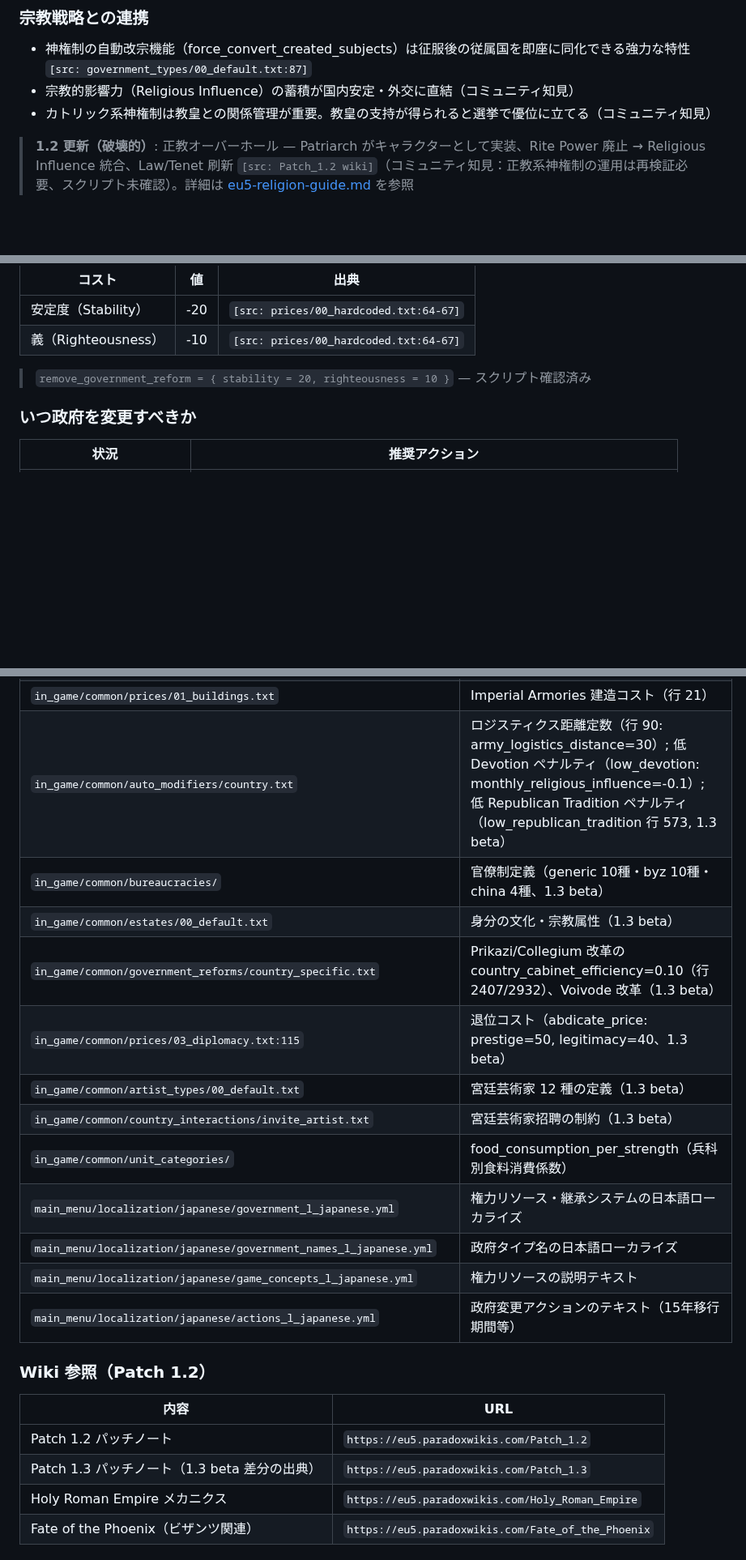
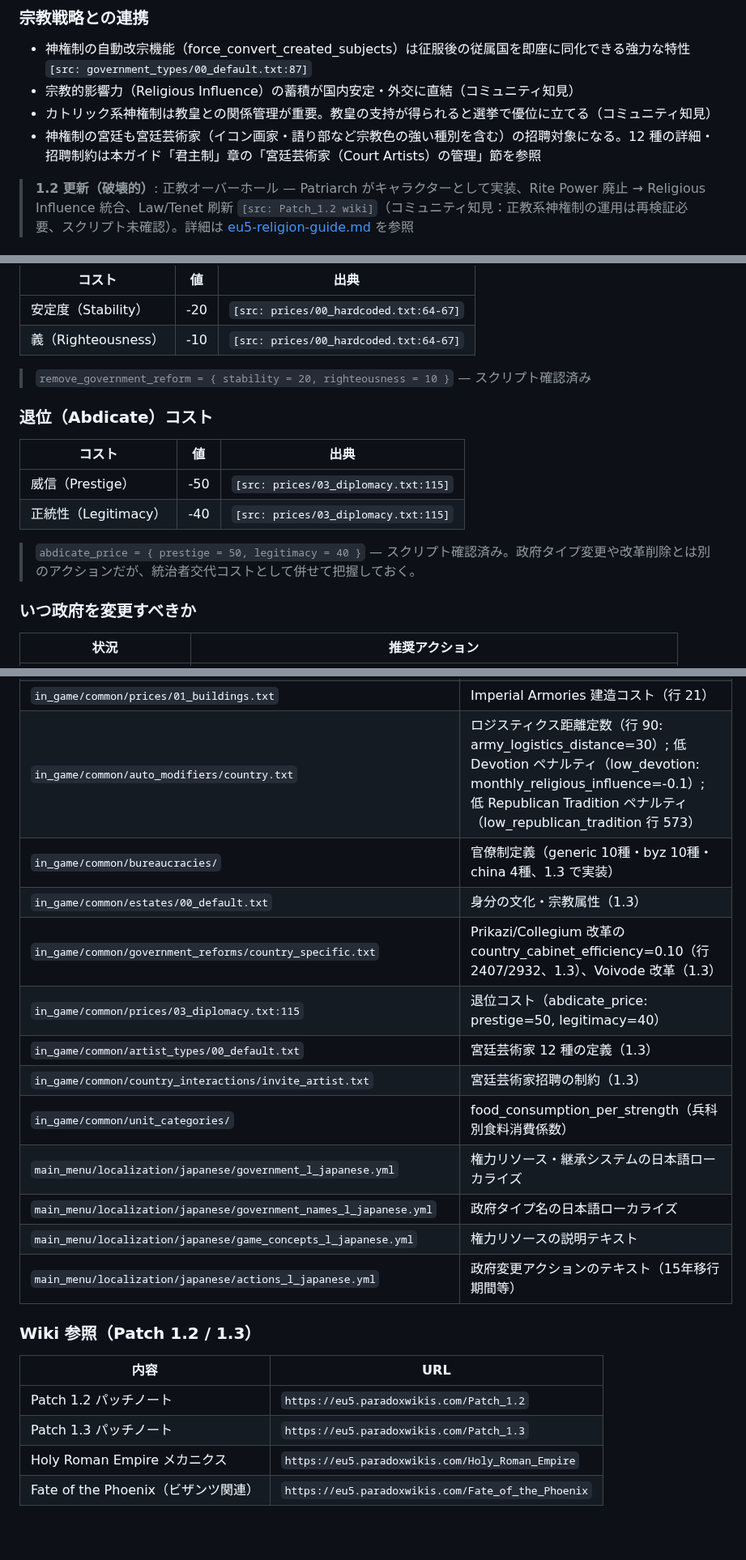
Before and after one commit to ramdamain-commits/paradox-game-guides, a Markdown page: eu5/eu5-government-guide.md, 3 parts joined by grey strips. Shown at 81% size. Rendered like a GitHub page; blank space fills up the shorter version.

```diff
--- a/eu5/eu5-government-guide.md
+++ b/eu5/eu5-government-guide.md
@@ -235,6 +249,7 @@
 - 神権制の自動改宗機能（force_convert_created_subjects）は征服後の従属国を即座に同化できる強力な特性 `[src: government_types/00_default.txt:87]`
 - 宗教的影響力（Religious Influence）の蓄積が国内安定・外交に直結（コミュニティ知見）
 - カトリック系神権制は教皇との関係管理が重要。教皇の支持が得られると選挙で優位に立てる（コミュニティ知見）
+- 神権制の宮廷も宮廷芸術家（イコン画家・語り部など宗教色の強い種別を含む）の招聘対象になる。12 種の詳細・招聘制約は本ガイド「君主制」章の「宮廷芸術家（Court Artists）の管理」節を参照
 
 > **1.2 更新（破壊的）**: 正教オーバーホール — Patriarch がキャラクターとして実装、Rite Power 廃止 → Religious Influence 統合、Law/Tenet 刷新 `[src: Patch_1.2 wiki]`（コミュニティ知見：正教系神権制の運用は再検証必要、スクリプト未確認）。詳細は [eu5-religion-guide.md](eu5-religion-guide.md) を参照
 
@@ -409,6 +424,15 @@
 
 > `remove_government_reform = { stability = 20, righteousness = 10 }` — スクリプト確認済み
 
+### 退位（Abdicate）コスト
+
+| コスト | 値 | 出典 |
+|--------|-----|------|
+| 威信（Prestige） | -50 | `[src: prices/03_diplomacy.txt:115]` |
+| 正統性（Legitimacy） | -40 | `[src: prices/03_diplomacy.txt:115]` |
+
+> `abdicate_price = { prestige = 50, legitimacy = 40 }` — スクリプト確認済み。政府タイプ変更や改革削除とは別のアクションだが、統治者交代コストとして併せて把握しておく。
+
 ### いつ政府を変更すべきか
 
 | 状況 | 推奨アクション |
@@ -554,25 +563,25 @@ Patch 1.2 で追加・変更された政府タイプ関連の用語。完全版
 | `in_game/common/casus_belli/D008_restore_roman_borders.txt` | Restore Roman Borders CB 定義 |
 | `in_game/common/building_types/hre_buildings.txt` | Imperial Armories 建造物定義（建造コスト gold=500、local_manpower +0.0025、manpower_to_building_owner +0.005、設置条件: 皇帝のみ・HRE 加盟領内・law:military_contribution） |
 | `in_game/common/prices/01_buildings.txt` | Imperial Armories 建造コスト（行 21） |
-| `in_game/common/auto_modifiers/country.txt` | ロジスティクス距離定数（行 90: army_logistics_distance=30）; 低 Devotion ペナルティ（low_devotion: monthly_religious_influence=-0.1）; 低 Republican Tradition ペナルティ（low_republican_tradition 行 573, 1.3 beta） |
-| `in_game/common/bureaucracies/` | 官僚制定義（generic 10種・byz 10種・china 4種、1.3 beta） |
-| `in_game/common/estates/00_default.txt` | 身分の文化・宗教属性（1.3 beta） |
-| `in_game/common/government_reforms/country_specific.txt` | Prikazi/Collegium 改革の country_cabinet_efficiency=0.10（行 2407/2932）、Voivode 改革（1.3 beta） |
-| `in_game/common/prices/03_diplomacy.txt:115` | 退位コスト（abdicate_price: prestige=50, legitimacy=40、1.3 beta） |
-| `in_game/common/artist_types/00_default.txt` | 宮廷芸術家 12 種の定義（1.3 beta） |
-| `in_game/common/country_interactions/invite_artist.txt` | 宮廷芸術家招聘の制約（1.3 beta） |
+| `in_game/common/auto_modifiers/country.txt` | ロジスティクス距離定数（行 90: army_logistics_distance=30）; 低 Devotion ペナルティ（low_devotion: monthly_religious_influence=-0.1）; 低 Republican Tradition ペナルティ（low_republican_tradition 行 573） |
+| `in_game/common/bureaucracies/` | 官僚制定義（generic 10種・byz 10種・china 4種、1.3 で実装） |
+| `in_game/common/estates/00_default.txt` | 身分の文化・宗教属性（1.3） |
+| `in_game/common/government_reforms/country_specific.txt` | Prikazi/Collegium 改革の country_cabinet_efficiency=0.10（行 2407/2932、1.3）、Voivode 改革（1.3） |
+| `in_game/common/prices/03_diplomacy.txt:115` | 退位コスト（abdicate_price: prestige=50, legitimacy=40） |
+| `in_game/common/artist_types/00_default.txt` | 宮廷芸術家 12 種の定義（1.3） |
+| `in_game/common/country_interactions/invite_artist.txt` | 宮廷芸術家招聘の制約（1.3） |
 | `in_game/common/unit_categories/` | food_consumption_per_strength（兵科別食料消費係数） |
 | `main_menu/localization/japanese/government_l_japanese.yml` | 権力リソース・継承システムの日本語ローカライズ |
 | `main_menu/localization/japanese/government_names_l_japanese.yml` | 政府タイプ名の日本語ローカライズ |
 | `main_menu/localization/japanese/game_concepts_l_japanese.yml` | 権力リソースの説明テキスト |
 | `main_menu/localization/japanese/actions_l_japanese.yml` | 政府変更アクションのテキスト（15年移行期間等） |
 
-### Wiki 参照（Patch 1.2）
+### Wiki 参照（Patch 1.2 / 1.3）
 
 | 内容 | URL |
 |------|-----|
 | Patch 1.2 パッチノート | `https://eu5.paradoxwikis.com/Patch_1.2` |
-| Patch 1.3 パッチノート（1.3 beta 差分の出典） | `https://eu5.paradoxwikis.com/Patch_1.3` |
+| Patch 1.3 パッチノート | `https://eu5.paradoxwikis.com/Patch_1.3` |
 | Holy Roman Empire メカニクス | `https://eu5.paradoxwikis.com/Holy_Roman_Empire` |
 | Fate of the Phoenix（ビザンツ関連） | `https://eu5.paradoxwikis.com/Fate_of_the_Phoenix` |
 
```
Also changed, not shown: other parts of eu5/eu5-government-guide.md (+54 -53 lines), eu5/eu5-religion-guide.md (+26 -23 lines), eu5/eu5-universal-guide.md (+47 -53 lines).
